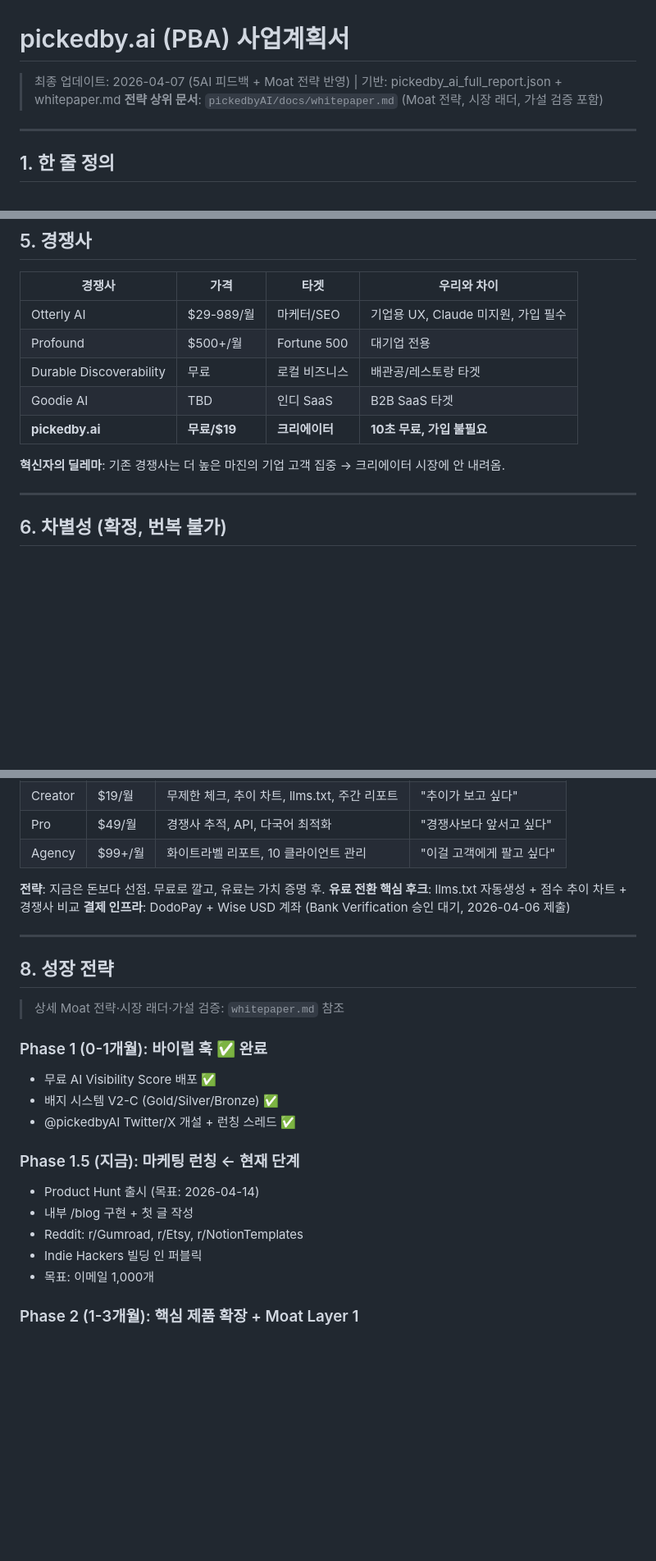
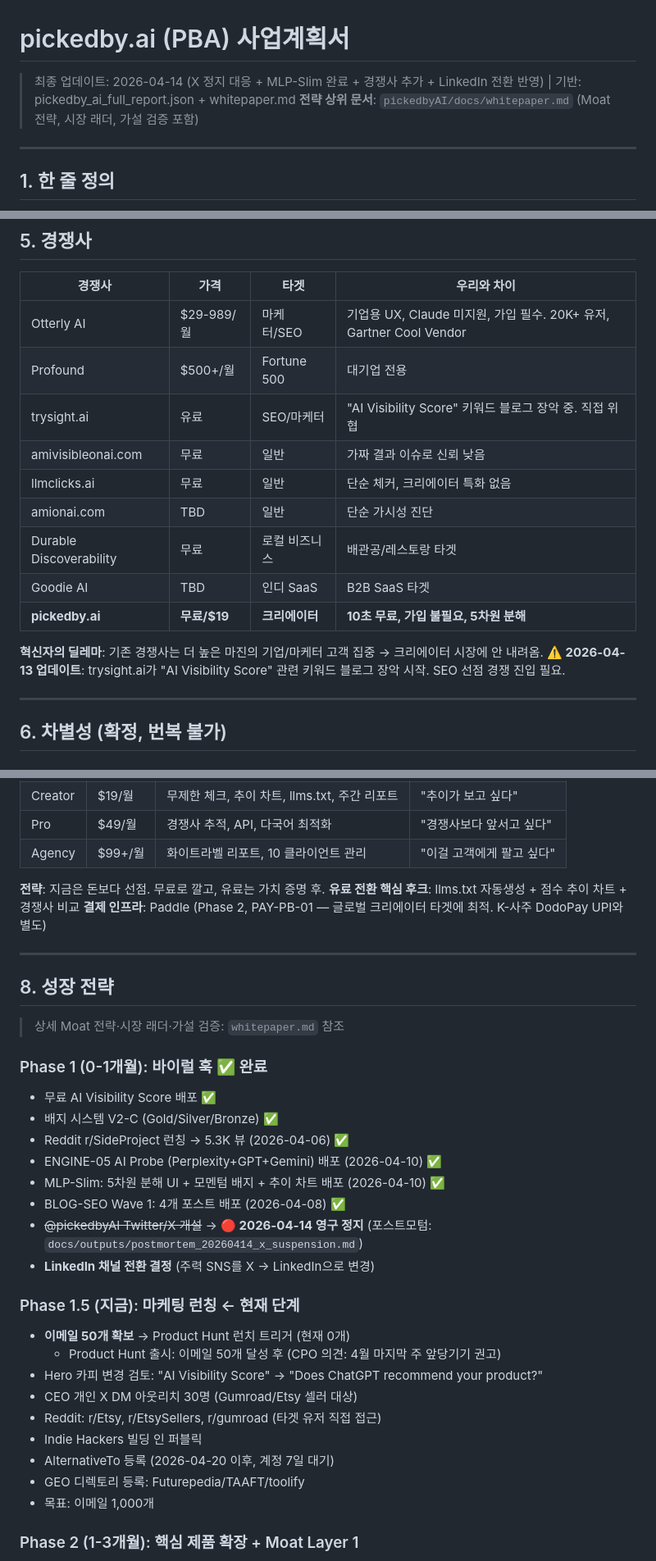
Before and after one commit to soondoobu1111-star/pickedbyai, a Markdown page: docs/bizplan.md, 3 parts joined by grey strips. Shown at 82% size. GitHub-like rendering; blank space fills up the shorter version.

```diff
--- a/docs/bizplan.md
+++ b/docs/bizplan.md
@@ -1,5 +1,5 @@
 # pickedby.ai (PBA) 사업계획서
-> 최종 업데이트: 2026-04-07 (5AI 피드백 + Moat 전략 반영) | 기반: pickedby_ai_full_report.json + whitepaper.md
+> 최종 업데이트: 2026-04-14 (X 정지 대응 + MLP-Slim 완료 + 경쟁사 추가 + LinkedIn 전환 반영) | 기반: pickedby_ai_full_report.json + whitepaper.md
 > **전략 상위 문서**: `pickedbyAI/docs/whitepaper.md` (Moat 전략, 시장 래더, 가설 검증 포함)
 
 ---
@@ -54,13 +54,18 @@ ChatGPT, Claude, Perplexity가 쇼핑 추천의 주요 채널이 되고 있다.
 
 | 경쟁사 | 가격 | 타겟 | 우리와 차이 |
 |--------|------|------|-----------|
-| Otterly AI | $29-989/월 | 마케터/SEO | 기업용 UX, Claude 미지원, 가입 필수 |
+| Otterly AI | $29-989/월 | 마케터/SEO | 기업용 UX, Claude 미지원, 가입 필수. 20K+ 유저, Gartner Cool Vendor |
 | Profound | $500+/월 | Fortune 500 | 대기업 전용 |
+| trysight.ai | 유료 | SEO/마케터 | "AI Visibility Score" 키워드 블로그 장악 중. 직접 위협 |
+| amivisibleonai.com | 무료 | 일반 | 가짜 결과 이슈로 신뢰 낮음 |
+| llmclicks.ai | 무료 | 일반 | 단순 체커, 크리에이터 특화 없음 |
+| amionai.com | TBD | 일반 | 단순 가시성 진단 |
 | Durable Discoverability | 무료 | 로컬 비즈니스 | 배관공/레스토랑 타겟 |
 | Goodie AI | TBD | 인디 SaaS | B2B SaaS 타겟 |
-| **pickedby.ai** | **무료/$19** | **크리에이터** | **10초 무료, 가입 불필요** |
+| **pickedby.ai** | **무료/$19** | **크리에이터** | **10초 무료, 가입 불필요, 5차원 분해** |
 
-**혁신자의 딜레마**: 기존 경쟁사는 더 높은 마진의 기업 고객 집중 → 크리에이터 시장에 안 내려옴.
+**혁신자의 딜레마**: 기존 경쟁사는 더 높은 마진의 기업/마케터 고객 집중 → 크리에이터 시장에 안 내려옴.
+**⚠️ 2026-04-13 업데이트**: trysight.ai가 "AI Visibility Score" 관련 키워드 블로그 장악 시작. SEO 선점 경쟁 진입 필요.
 
 ---
 
@@ -91,7 +96,7 @@ SEO가 "1위 보장 못 하는데" $1,070억 시장인 것과 동일 구조.
 
 **전략**: 지금은 돈보다 선점. 무료로 깔고, 유료는 가치 증명 후.
 **유료 전환 핵심 후크**: llms.txt 자동생성 + 점수 추이 차트 + 경쟁사 비교
-**결제 인프라**: DodoPay + Wise USD 계좌 (Bank Verification 승인 대기, 2026-04-06 제출)
+**결제 인프라**: Paddle (Phase 2, PAY-PB-01 — 글로벌 크리에이터 타겟에 최적. K-사주 DodoPay UPI와 별도)
 
 ---
 
@@ -102,13 +107,22 @@ SEO가 "1위 보장 못 하는데" $1,070억 시장인 것과 동일 구조.
 ### Phase 1 (0-1개월): 바이럴 훅 ✅ 완료
 - 무료 AI Visibility Score 배포 ✅
 - 배지 시스템 V2-C (Gold/Silver/Bronze) ✅
-- @pickedbyAI Twitter/X 개설 + 런칭 스레드 ✅
+- Reddit r/SideProject 런칭 → 5.3K 뷰 (2026-04-06) ✅
+- ENGINE-05 AI Probe (Perplexity+GPT+Gemini) 배포 (2026-04-10) ✅
+- MLP-Slim: 5차원 분해 UI + 모멘텀 배지 + 추이 차트 배포 (2026-04-10) ✅
+- BLOG-SEO Wave 1: 4개 포스트 배포 (2026-04-08) ✅
+- ~~@pickedbyAI Twitter/X 개설~~ → **🔴 2026-04-14 영구 정지** (포스트모텀: `docs/outputs/postmortem_20260414_x_suspension.md`)
+- **LinkedIn 채널 전환 결정** (주력 SNS를 X → LinkedIn으로 변경)
 
 ### Phase 1.5 (지금): 마케팅 런칭 ← 현재 단계
-- Product Hunt 출시 (목표: 2026-04-14)
-- 내부 /blog 구현 + 첫 글 작성
-- Reddit: r/Gumroad, r/Etsy, r/NotionTemplates
+- **이메일 50개 확보** → Product Hunt 런치 트리거 (현재 0개)
+  - Product Hunt 출시: 이메일 50개 달성 후 (CPO 의견: 4월 마지막 주 앞당기기 권고)
+- Hero 카피 변경 검토: "AI Visibility Score" → "Does ChatGPT recommend your product?"
+- CEO 개인 X DM 아웃리치 30명 (Gumroad/Etsy 셀러 대상)
+- Reddit: r/Etsy, r/EtsySellers, r/gumroad (타겟 유저 직접 접근)
 - Indie Hackers 빌딩 인 퍼블릭
+- AlternativeTo 등록 (2026-04-20 이후, 계정 7일 대기)
+- GEO 디렉토리 등록: Futurepedia/TAAFT/toolify
 - 목표: 이메일 1,000개
 
 ### Phase 2 (1-3개월): 핵심 제품 확장 + Moat Layer 1
```
Also changed, not shown: other parts of docs/bizplan.md (+21 -10 lines).
